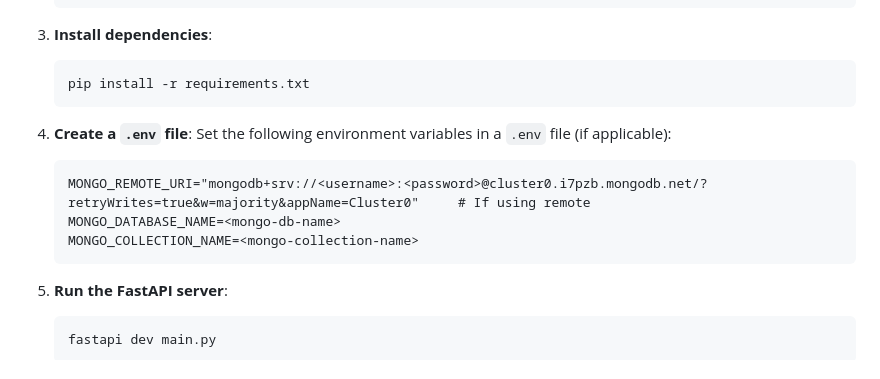
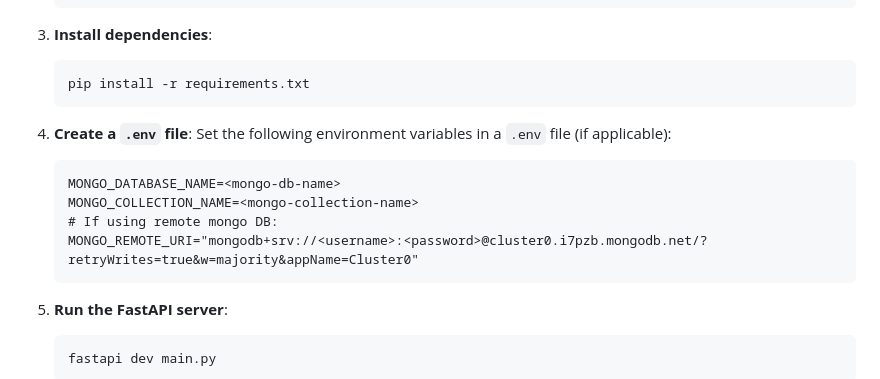
Before and after one commit to asu2sh/webhook-repo, a Markdown page: README.md, the part around the change printed below. Rendered like a GitHub page.

````diff
--- a/README.md
+++ b/README.md
@@ -40,9 +40,10 @@ Feel free to modify the [action-repo](https://github.com/asu2sh/action-repo) to
 4. **Create a `.env` file**:
     Set the following environment variables in a `.env` file (if applicable):
     ```plaintext
-    MONGO_REMOTE_URI="mongodb+srv://<username>:<password>@cluster0.i7pzb.mongodb.net/?retryWrites=true&w=majority&appName=Cluster0"     # If using remote
     MONGO_DATABASE_NAME=<mongo-db-name>
     MONGO_COLLECTION_NAME=<mongo-collection-name>
+    # If using remote mongo DB:
+    MONGO_REMOTE_URI="mongodb+srv://<username>:<password>@cluster0.i7pzb.mongodb.net/?retryWrites=true&w=majority&appName=Cluster0"
     ```
 
 5. **Run the FastAPI server**:
````
Also changed, not shown: other parts of README.md (+2 -0 lines).
